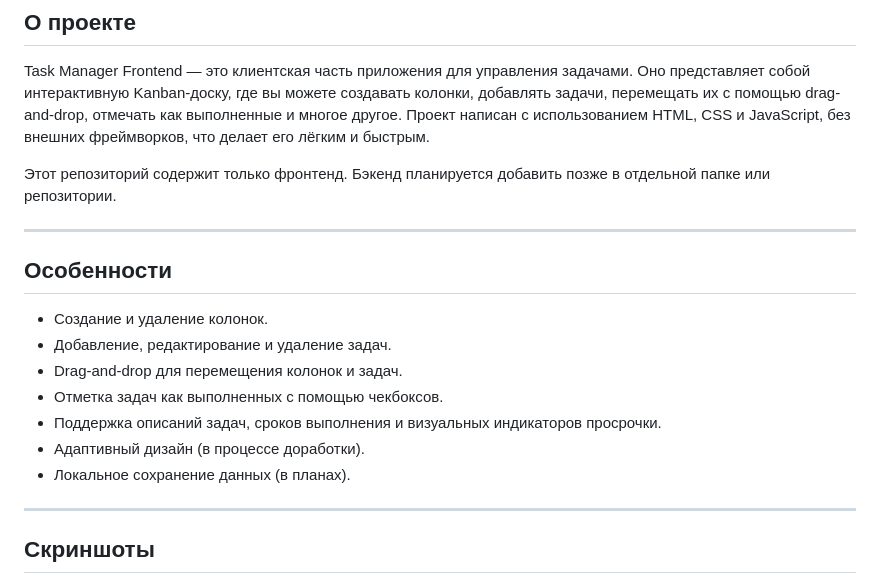
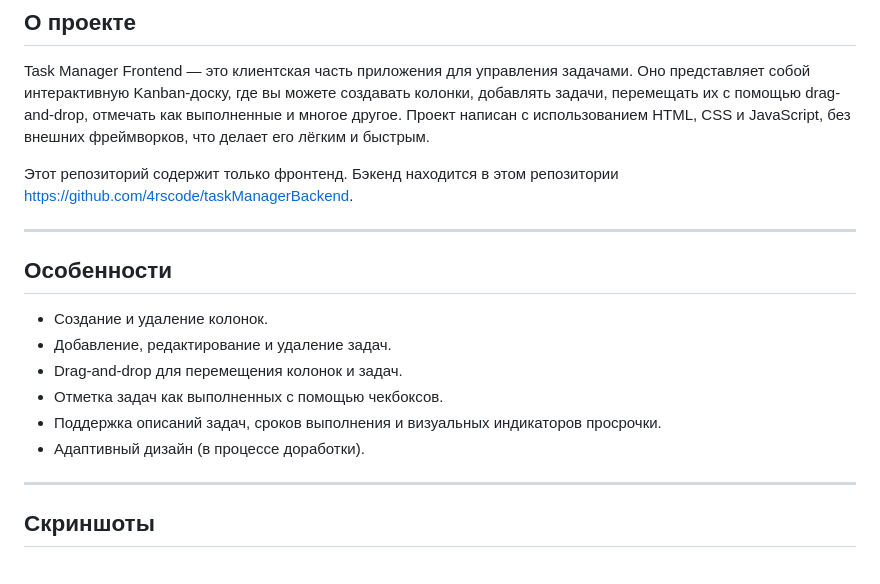
Before and after one commit to 4rscode/taskManagerFront, a Markdown page: README.md, the part around the change. Rendered like a GitHub page.

```diff
--- a/README.md
+++ b/README.md
@@ -7,7 +7,7 @@
 
 Task Manager Frontend — это клиентская часть приложения для управления задачами. Оно представляет собой интерактивную Kanban-доску, где вы можете создавать колонки, добавлять задачи, перемещать их с помощью drag-and-drop, отмечать как выполненные и многое другое. Проект написан с использованием HTML, CSS и JavaScript, без внешних фреймворков, что делает его лёгким и быстрым.
 
-Этот репозиторий содержит только фронтенд. Бэкенд планируется добавить позже в отдельной папке или репозитории.
+Этот репозиторий содержит только фронтенд. Бэкенд находится в этом репозитории https://github.com/4rscode/taskManagerBackend.
 
 ---
 
@@ -19,7 +19,6 @@ Task Manager Frontend — это клиентская часть приложе
 - Отметка задач как выполненных с помощью чекбоксов.
 - Поддержка описаний задач, сроков выполнения и визуальных индикаторов просрочки.
 - Адаптивный дизайн (в процессе доработки).
-- Локальное сохранение данных (в планах).
 
 ---
 
```
